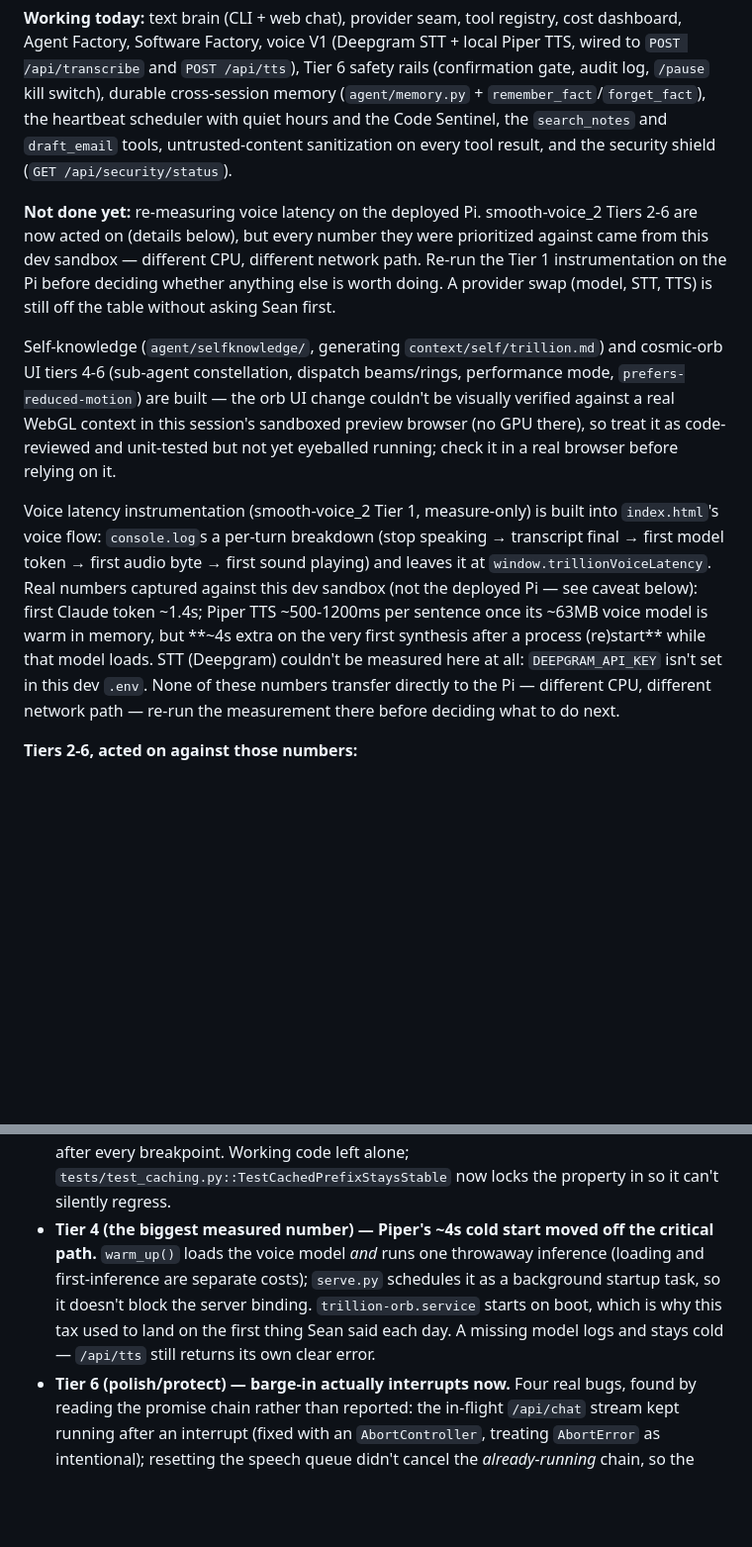
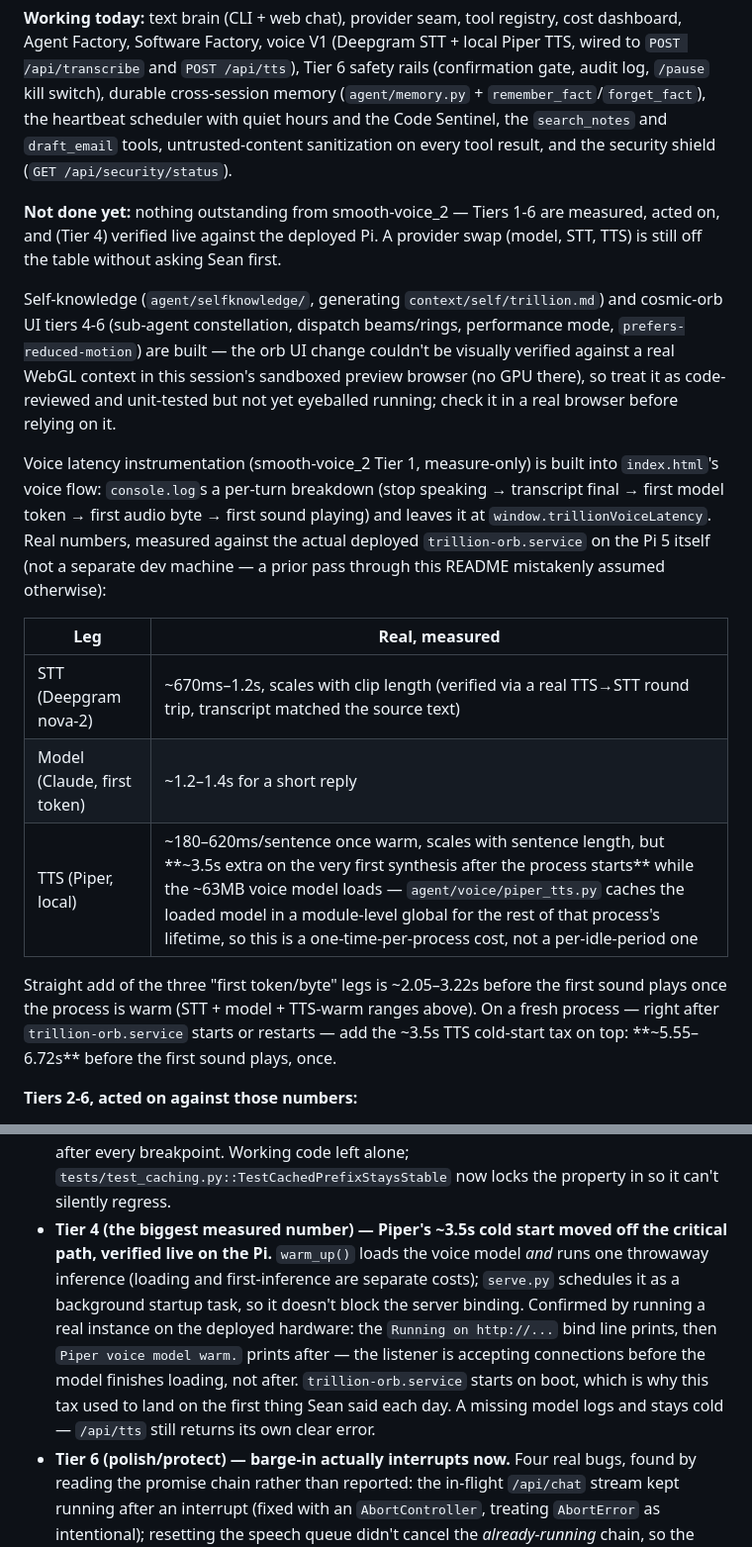
Before and after one commit to naciremadream81/trillion, a Markdown page: README.md, 2 parts joined by grey strips. Shown at 99% size. Rendered like a GitHub page; blank space fills up the shorter version.

Commit message:
Restore real Pi voice-latency numbers clobbered by an earlier merge
The prior "record Tiers 2-6 as done" commit accidentally overwrote the
real, already-measured Pi numbers from PR #17 with stale dev-sandbox
prose, and claimed re-measurement was still needed. It wasn't: main
already had the real numbers. Restored the measured table (STT ~670ms
-1.2s, model ~1.2-1.4s, TTS ~180-620ms warm / ~3.5s cold) verbatim and
kept the Tiers 2-6 narrative that documents the actual code changes.
Also verified Tier 4 live on this Pi: the bind line prints before
"Piper voice model warm.", confirming the warm-up genuinely doesn't
block startup.

Co-Authored-By: Claude Fable 5 <noreply@anthropic.com>

```diff
--- a/README.md
+++ b/README.md
@@ -6,17 +6,25 @@ Trillion is a **single-user** Python agent: chat in the terminal or browser, swa
 
 **Working today:** text brain (CLI + web chat), provider seam, tool registry, cost dashboard, Agent Factory, Software Factory, voice V1 (Deepgram STT + local Piper TTS, wired to `POST /api/transcribe` and `POST /api/tts`), Tier 6 safety rails (confirmation gate, audit log, `/pause` kill switch), durable cross-session memory (`agent/memory.py` + `remember_fact`/`forget_fact`), the heartbeat scheduler with quiet hours and the Code Sentinel, the `search_notes` and `draft_email` tools, untrusted-content sanitization on every tool result, and the security shield (`GET /api/security/status`).
 
-**Not done yet:** re-measuring voice latency on the deployed Pi. smooth-voice_2 Tiers 2-6 are now acted on (details below), but every number they were prioritized against came from this dev sandbox — different CPU, different network path. Re-run the Tier 1 instrumentation on the Pi before deciding whether anything else is worth doing. A provider swap (model, STT, TTS) is still off the table without asking Sean first.
+**Not done yet:** nothing outstanding from smooth-voice_2 — Tiers 1-6 are measured, acted on, and (Tier 4) verified live against the deployed Pi. A provider swap (model, STT, TTS) is still off the table without asking Sean first.
 
 Self-knowledge (`agent/selfknowledge/`, generating `context/self/trillion.md`) and cosmic-orb UI tiers 4-6 (sub-agent constellation, dispatch beams/rings, performance mode, `prefers-reduced-motion`) are built — the orb UI change couldn't be visually verified against a real WebGL context in this session's sandboxed preview browser (no GPU there), so treat it as code-reviewed and unit-tested but not yet eyeballed running; check it in a real browser before relying on it.
 
-Voice latency instrumentation (smooth-voice_2 Tier 1, measure-only) is built into `index.html`'s voice flow: `console.log`s a per-turn breakdown (stop speaking → transcript final → first model token → first audio byte → first sound playing) and leaves it at `window.trillionVoiceLatency`. Real numbers captured against this dev sandbox (not the deployed Pi — see caveat below): first Claude token ~1.4s; Piper TTS ~500-1200ms per sentence once its ~63MB voice model is warm in memory, but **~4s extra on the very first synthesis after a process (re)start** while that model loads. STT (Deepgram) couldn't be measured here at all: `DEEPGRAM_API_KEY` isn't set in this dev `.env`. None of these numbers transfer directly to the Pi — different CPU, different network path — re-run the measurement there before deciding what to do next.
+Voice latency instrumentation (smooth-voice_2 Tier 1, measure-only) is built into `index.html`'s voice flow: `console.log`s a per-turn breakdown (stop speaking → transcript final → first model token → first audio byte → first sound playing) and leaves it at `window.trillionVoiceLatency`. Real numbers, measured against the actual deployed `trillion-orb.service` on the Pi 5 itself (not a separate dev machine — a prior pass through this README mistakenly assumed otherwise):
+
+| Leg | Real, measured |
+|---|---|
+| STT (Deepgram nova-2) | ~670ms–1.2s, scales with clip length (verified via a real TTS→STT round trip, transcript matched the source text) |
+| Model (Claude, first token) | ~1.2–1.4s for a short reply |
+| TTS (Piper, local) | ~180–620ms/sentence once warm, scales with sentence length, but **~3.5s extra on the very first synthesis after the process starts** while the ~63MB voice model loads — `agent/voice/piper_tts.py` caches the loaded model in a module-level global for the rest of that process's lifetime, so this is a one-time-per-process cost, not a per-idle-period one |
+
+Straight add of the three "first token/byte" legs is ~2.05–3.22s before the first sound plays once the process is warm (STT + model + TTS-warm ranges above). On a fresh process — right after `trillion-orb.service` starts or restarts — add the ~3.5s TTS cold-start tax on top: **~5.55–6.72s** before the first sound plays, once.
 
 **Tiers 2-6, acted on against those numbers:**
 
 - **Tier 2 (end-of-turn detection) — N/A, by design.** The playbook assumes a silence-timeout endpointer worth tuning. Trillion's voice is push-to-talk: the stop-tap *is* the end-of-turn signal (`stopListening()` starts the latency turn synchronously), so there's no silence window, no fast/slow threshold, and no fixed sleep to replace. Recorded here rather than silently skipped — if voice ever goes hands-free, this tier comes back.
 - **Tier 3 (prompt-caching hygiene) — audited, found already correct, now guarded.** The classic failure (caching on, but something that changes every turn sits inside the cached prefix) isn't present: the system prompt is byte-identical build to build, and `append_voice_cue()` runs strictly *after* `apply_prompt_caching()`, so the per-turn cue lands after every breakpoint. Working code left alone; `tests/test_caching.py::TestCachedPrefixStaysStable` now locks the property in so it can't silently regress.
-- **Tier 4 (the biggest measured number) — Piper's ~4s cold start moved off the critical path.** `warm_up()` loads the voice model *and* runs one throwaway inference (loading and first-inference are separate costs); `serve.py` schedules it as a background startup task, so it doesn't block the server binding. `trillion-orb.service` starts on boot, which is why this tax used to land on the first thing Sean said each day. A missing model logs and stays cold — `/api/tts` still returns its own clear error.
+- **Tier 4 (the biggest measured number) — Piper's ~3.5s cold start moved off the critical path, verified live on the Pi.** `warm_up()` loads the voice model *and* runs one throwaway inference (loading and first-inference are separate costs); `serve.py` schedules it as a background startup task, so it doesn't block the server binding. Confirmed by running a real instance on the deployed hardware: the `Running on http://...` bind line prints, then `Piper voice model warm.` prints after — the listener is accepting connections before the model finishes loading, not after. `trillion-orb.service` starts on boot, which is why this tax used to land on the first thing Sean said each day. A missing model logs and stays cold — `/api/tts` still returns its own clear error.
 - **Tier 6 (polish/protect) — barge-in actually interrupts now.** Four real bugs, found by reading the promise chain rather than reported: the in-flight `/api/chat` stream kept running after an interrupt (fixed with an `AbortController`, treating `AbortError` as intentional); resetting the speech queue didn't cancel the *already-running* chain, so the next sentence played over the new turn (fixed with a generation counter checked at every await boundary); `audio.pause()` fires neither `ended` nor `error`, so the awaited promise never settled and the object URL leaked (fixed with `audio.onpause = resolve`); and stale `.finally()` handlers drove the pending-speech counter negative, leaving the orb stuck on `processing` for the rest of the session.
 
 ---
```
Also changed, not shown: HANDOFF.md (+3 -4 lines).
